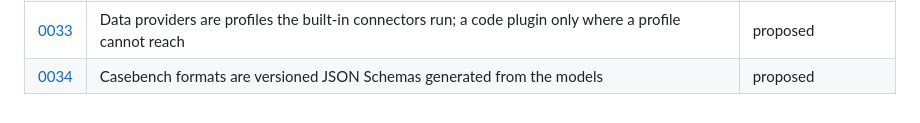
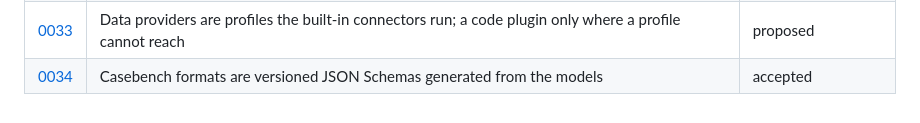
Before and after one commit to Frontier-Legal/casebench, a Markdown page: docs/decisions/README.md, the part around the change. Rendered like a GitHub page.

```diff
--- a/docs/decisions/README.md
+++ b/docs/decisions/README.md
@@ -47,4 +47,4 @@ Every material choice in Casebench has a record here: a dependency, a public int
 | [0031](0031-authority-funnel.md) | The authority funnel follows each court authority through the captured steps | accepted |
 | [0032](0032-provider-catalog-and-sdk-providers.md) | Models are picked from a public catalog; cloud providers are called through the project's own SDK | accepted |
 | [0033](0033-data-provider-profiles.md) | Data providers are profiles the built-in connectors run; a code plugin only where a profile cannot reach | proposed |
-| [0034](0034-versioned-formats.md) | Casebench formats are versioned JSON Schemas generated from the models | proposed |
+| [0034](0034-versioned-formats.md) | Casebench formats are versioned JSON Schemas generated from the models | accepted |
```
Also changed, not shown: docs/decisions/0034-versioned-formats.md (+18 -6 lines).
